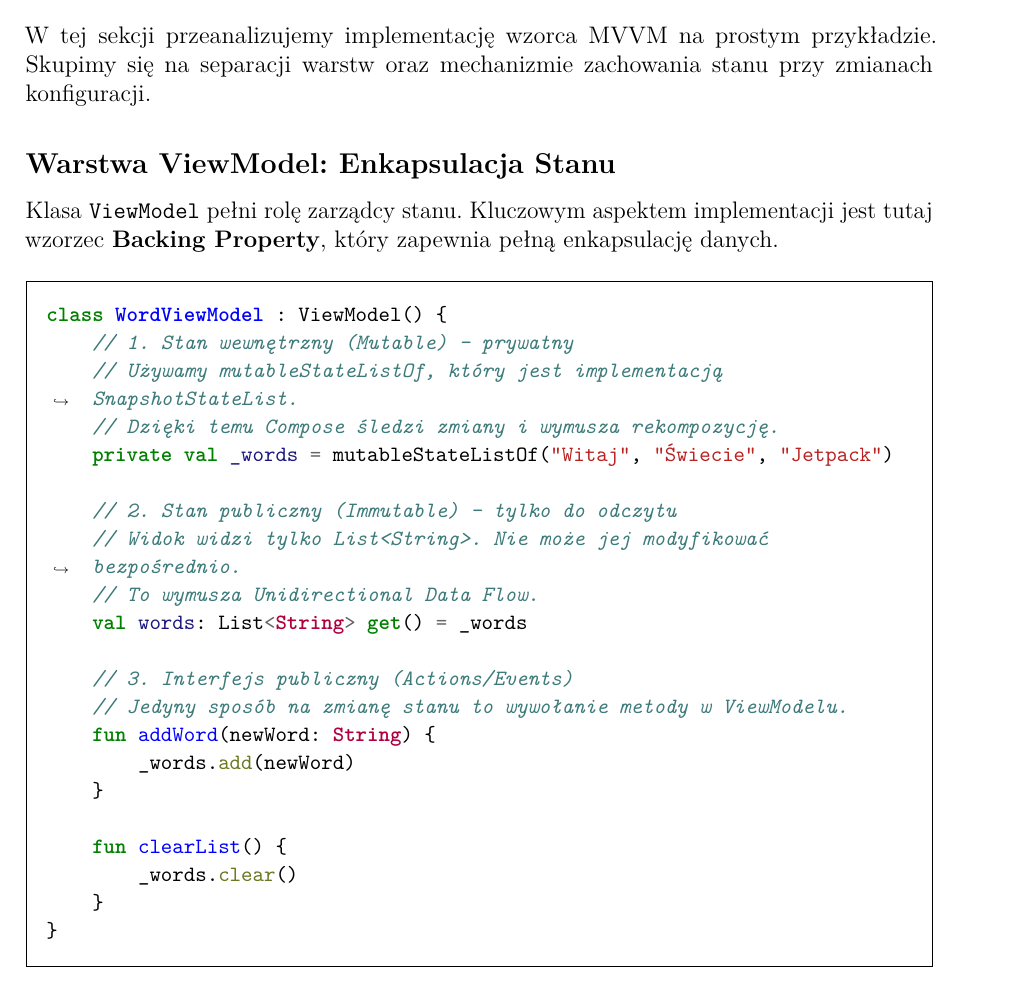
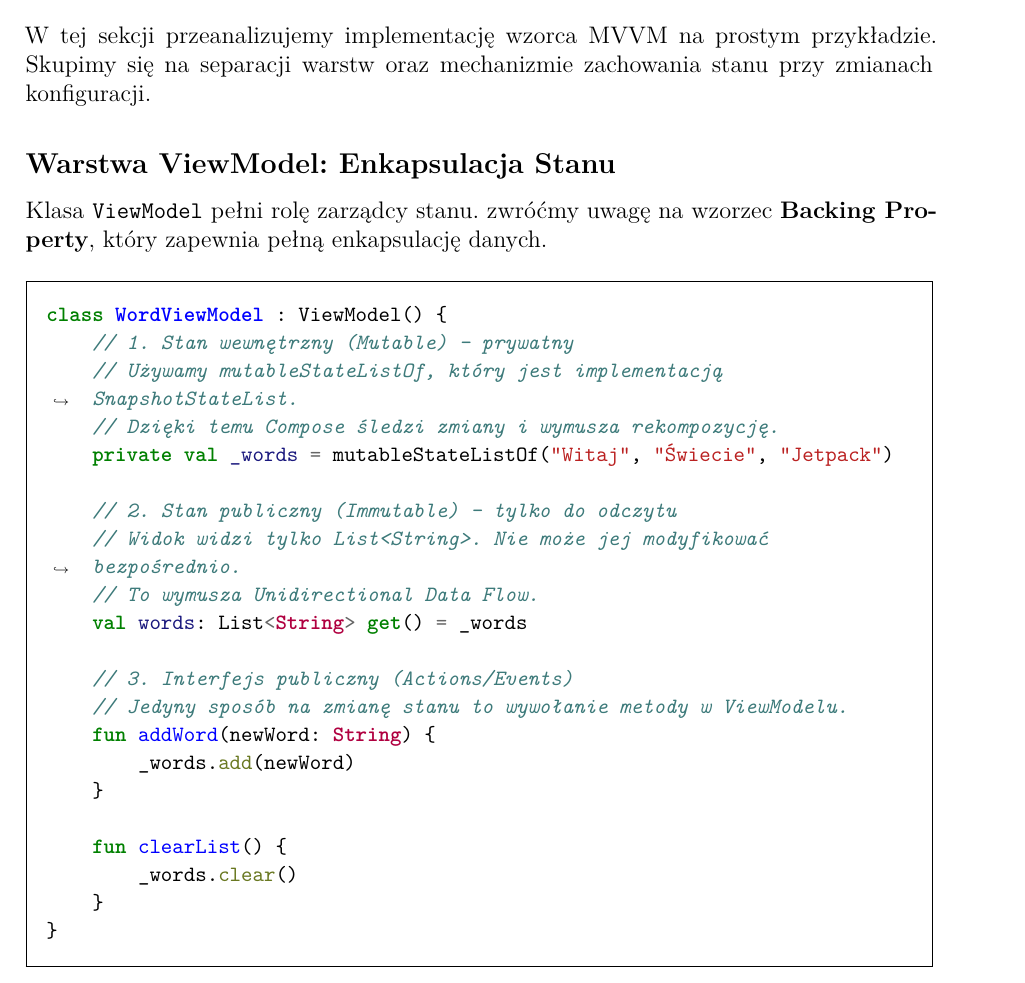
Before and after one commit to RafLew84/ProgUM, a LaTeX book (manuscript/main.tex, which reads manuscript/chapters/pum2-w04.tex): part of page 49 of 104, cut so that both start at the same text. Compiled offline with pdfLaTeX.

Commit message:
Update pum2-w04.tex

```diff
--- a/manuscript/chapters/pum2-w04.tex
+++ b/manuscript/chapters/pum2-w04.tex
@@ -165,7 +165,7 @@ W tej sekcji przeanalizujemy implementację wzorca MVVM na prostym przykładzie.
 
 \subsection*{Warstwa ViewModel: Enkapsulacja Stanu}
 
-Klasa \texttt{ViewModel} pełni rolę zarządcy stanu. Kluczowym aspektem implementacji jest tutaj wzorzec \textbf{Backing Property}, który zapewnia pełną enkapsulację danych.
+Klasa \texttt{ViewModel} pełni rolę zarządcy stanu. zwróćmy uwagę na wzorzec \textbf{Backing Property}, który zapewnia pełną enkapsulację danych.
 
 \begin{minted}[frame=single,framesep=10pt]{kotlin}
 class WordViewModel : ViewModel() {
```
